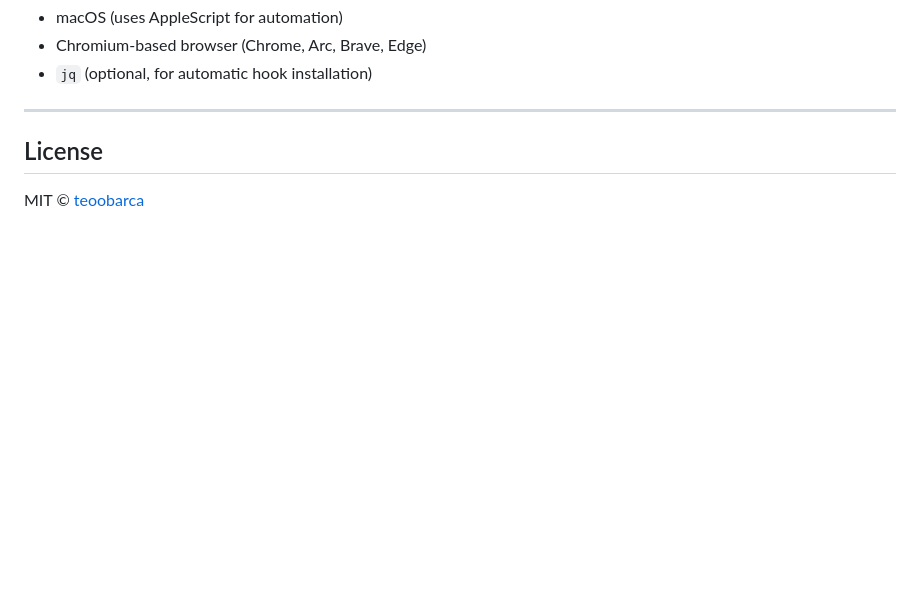
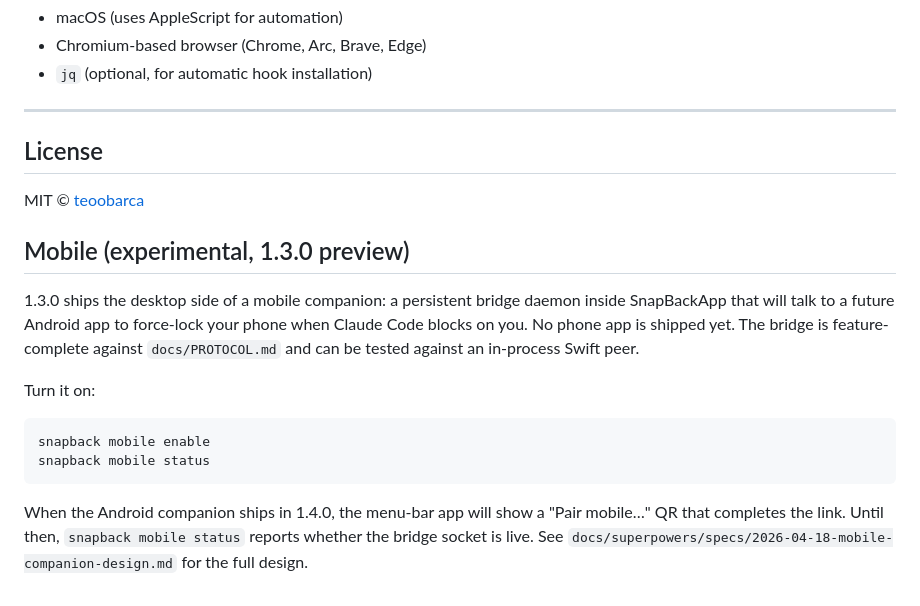
Before and after one commit to teoobarca/SnapBack, a Markdown page: README.md, the part around the change. GitHub-like rendering; blank space fills up the shorter version.

Commit message:
docs(bridge): README section for 1.3.0 mobile preview

````diff
--- a/README.md
+++ b/README.md
@@ -192,3 +192,23 @@ Add to `~/.claude/settings.json`:
 ## License
 
 MIT © [teoobarca](https://github.com/teoobarca)
+
+## Mobile (experimental, 1.3.0 preview)
+
+1.3.0 ships the desktop side of a mobile companion: a persistent bridge daemon
+inside SnapBackApp that will talk to a future Android app to force-lock your
+phone when Claude Code blocks on you. No phone app is shipped yet. The bridge
+is feature-complete against `docs/PROTOCOL.md` and can be tested against an
+in-process Swift peer.
+
+Turn it on:
+
+```sh
+snapback mobile enable
+snapback mobile status
+```
+
+When the Android companion ships in 1.4.0, the menu-bar app will show a "Pair
+mobile…" QR that completes the link. Until then, `snapback mobile status`
+reports whether the bridge socket is live. See `docs/superpowers/specs/2026-04-18-mobile-companion-design.md`
+for the full design.
````
